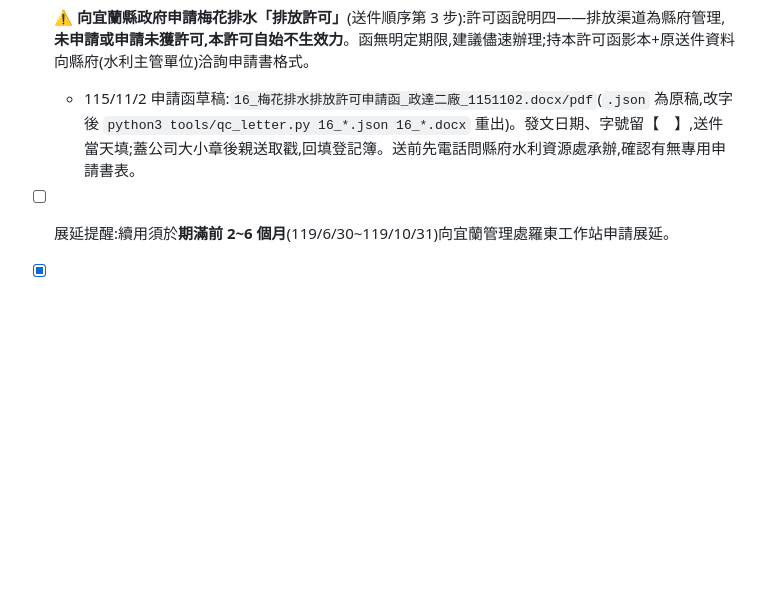
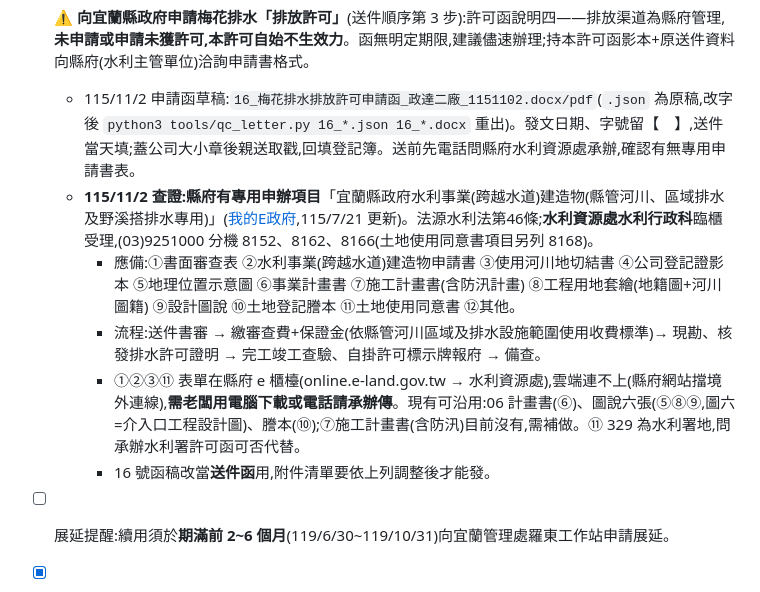
Before and after one commit to onlycoffee99/home-1, a Markdown page: 政達搭排案/README.md, the part around the change. Drawn GitHub-style; blank space fills up the shorter version.

Commit message:
政達搭排:查得縣府搭排水專用申辦項目與應備文件 (#41)
* 政達搭排:收農田水利署115/10/28農水宜字第1158104356號許可函(登記簿序號43),下一步向縣府申請梅花排水排放許可

Co-Authored-By: Claude Opus 5.5 <noreply@anthropic.com>
Claude-Session: https://claude.ai/code/session_01MKmMGVXE2zkCjZE8taA9Ww

* 政達搭排:梅花排水排放許可申請函草稿(致宜蘭縣政府);qc_letter.py 支援他公司抬頭

Co-Authored-By: Claude Opus 5.5 <noreply@anthropic.com>
Claude-Session: https://claude.ai/code/session_01MKmMGVXE2zkCjZE8taA9Ww

* 政達搭排:查得縣府搭排水專用申辦項目與應備文件(115/11/2)

Co-Authored-By: Claude Opus 5.5 <noreply@anthropic.com>
Claude-Session: https://claude.ai/code/session_01MKmMGVXE2zkCjZE8taA9Ww

---------

Co-authored-by: Claude <noreply@anthropic.com>

```diff
--- a/政達搭排案/README.md
+++ b/政達搭排案/README.md
@@ -39,6 +39,11 @@
   - 函附「申請內容如附件」+ 檢還申請書附件一份:請老闆收好紙本附件,掃描後一併歸檔(本次只收到函本文 2 頁)。
 - [ ] ⚠️ **向宜蘭縣政府申請梅花排水「排放許可」**(送件順序第 3 步):許可函說明四——排放渠道為縣府管理,**未申請或申請未獲許可,本許可自始不生效力**。函無明定期限,建議儘速辦理;持本許可函影本+原送件資料向縣府(水利主管單位)洽詢申請書格式。
   - 115/11/2 申請函草稿:`16_梅花排水排放許可申請函_政達二廠_1151102.docx/pdf`(`.json` 為原稿,改字後 `python3 tools/qc_letter.py 16_*.json 16_*.docx` 重出)。發文日期、字號留【　】,送件當天填;蓋公司大小章後親送取戳,回填登記簿。送前先電話問縣府水利資源處承辦,確認有無專用申請書表。
+  - **115/11/2 查證:縣府有專用申辦項目**「宜蘭縣政府水利事業(跨越水道)建造物(縣管河川、區域排水及野溪搭排水專用)」([我的E政府](https://www.gov.tw/News_Content_2_502582),115/7/21 更新)。法源水利法第46條;**水利資源處水利行政科**臨櫃受理,(03)9251000 分機 8152、8162、8166(土地使用同意書項目另列 8168)。
+    - 應備:①書面審查表 ②水利事業(跨越水道)建造物申請書 ③使用河川地切結書 ④公司登記證影本 ⑤地理位置示意圖 ⑥事業計畫書 ⑦施工計畫書(含防汛計畫) ⑧工程用地套繪(地籍圖+河川圖籍) ⑨設計圖說 ⑩土地登記謄本 ⑪土地使用同意書 ⑫其他。
+    - 流程:送件書審 → 繳審查費+保證金(依縣管河川區域及排水設施範圍使用收費標準)→ 現勘、核發排水許可證明 → 完工竣工查驗、自掛許可標示牌報府 → 備查。
+    - ①②③⑪ 表單在縣府 e 櫃檯(online.e-land.gov.tw → 水利資源處),雲端連不上(縣府網站擋境外連線),**需老闆用電腦下載或電話請承辦傳**。現有可沿用:06 計畫書(⑥)、圖說六張(⑤⑧⑨,圖六=介入口工程設計圖)、謄本(⑩);⑦施工計畫書(含防汛)目前沒有,需補做。⑪ 329 為水利署地,問承辦水利署許可函可否代替。
+    - 16 號函稿改當**送件函**用,附件清單要依上列調整後才能發。
 - [ ] 展延提醒:續用須於**期滿前 2~6 個月**(119/6/30~119/10/31)向宜蘭管理處羅東工作站申請展延。
 
 - [x] **送政達公司登記證共 4 份給農田水利署陳先生(分機 257)**:115/10/12 農田水利署交辦;**115/10/29 老闆回報已送達**(登記簿序號42)。
```
